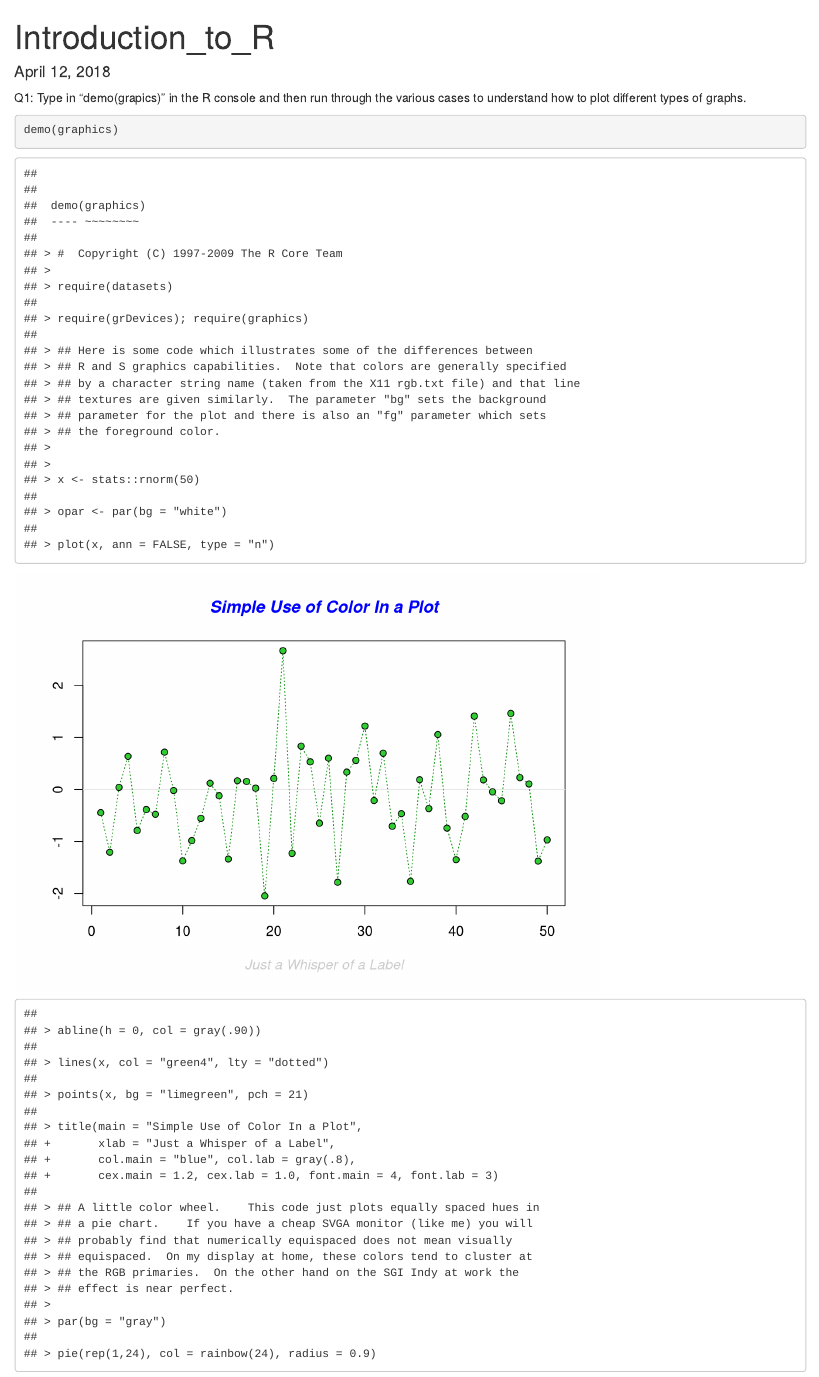
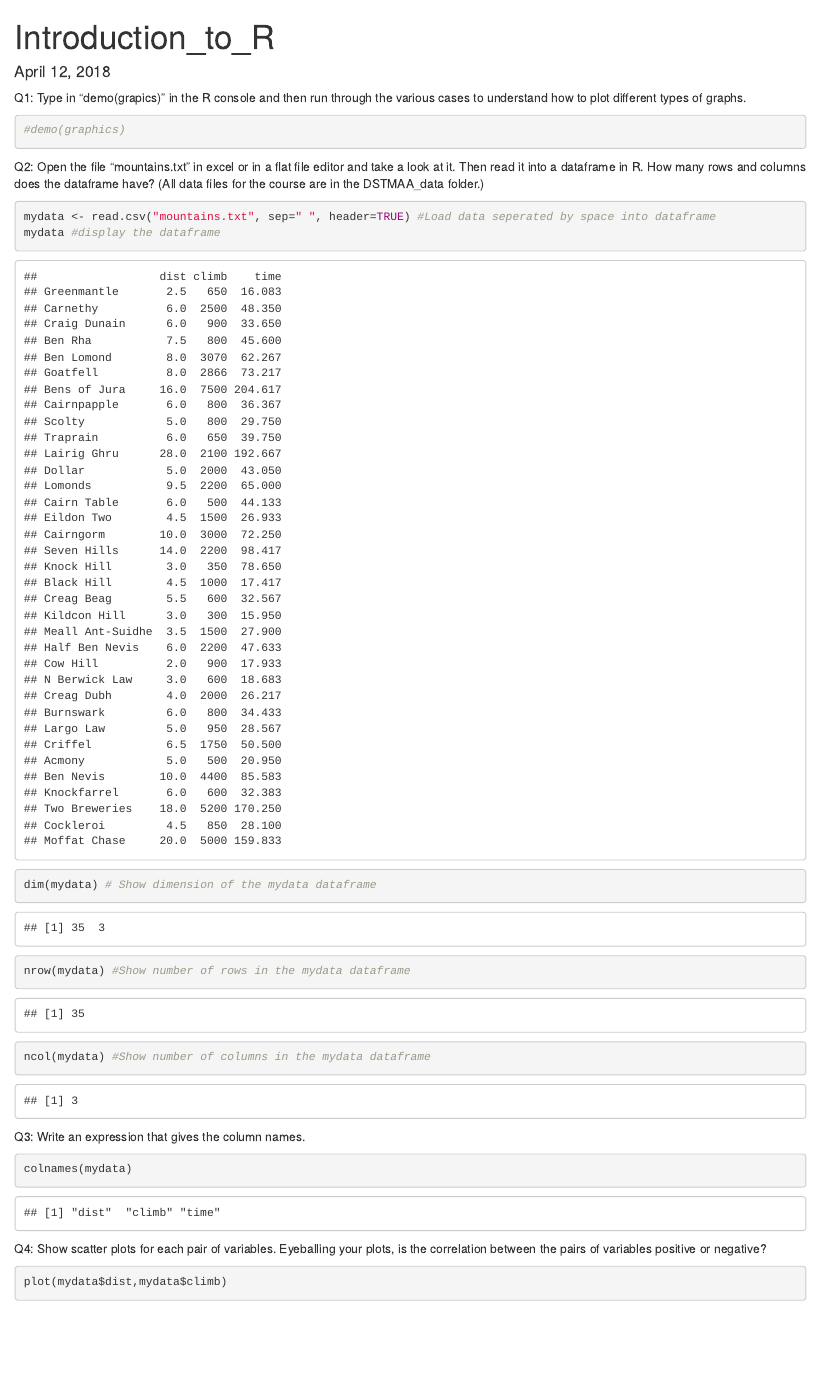
Before and after one commit to VershaDeota/R-Introduction, an R Markdown document (R_IntroductionR.Rmd): the page in a window 1100 px wide, from its top. Rendered offline with R 4.5, knitr and Pandoc, with nearby package versions; code that draws random numbers runs with fixed seeds of ours.

Commit message:
2nd Commit

````diff
--- a/R_IntroductionR.Rmd
+++ b/R_IntroductionR.Rmd
@@ -7,7 +7,7 @@ output: html_document
 Q1: Type in "demo(grapics)" in the R console and then run through the various cases to understand how to plot different types of graphs.
 
 ```{r}
-demo(graphics)
+#demo(graphics)
 ```
 
 Q2: Open the file "mountains.txt" in excel or in a flat file editor and take a look at it. Then read it into a dataframe in R. How many rows and columns does the dataframe have? (All data files for the course are in the DSTMAA_data folder.)
````
Also changed, not shown: R_IntroductionR.html.
